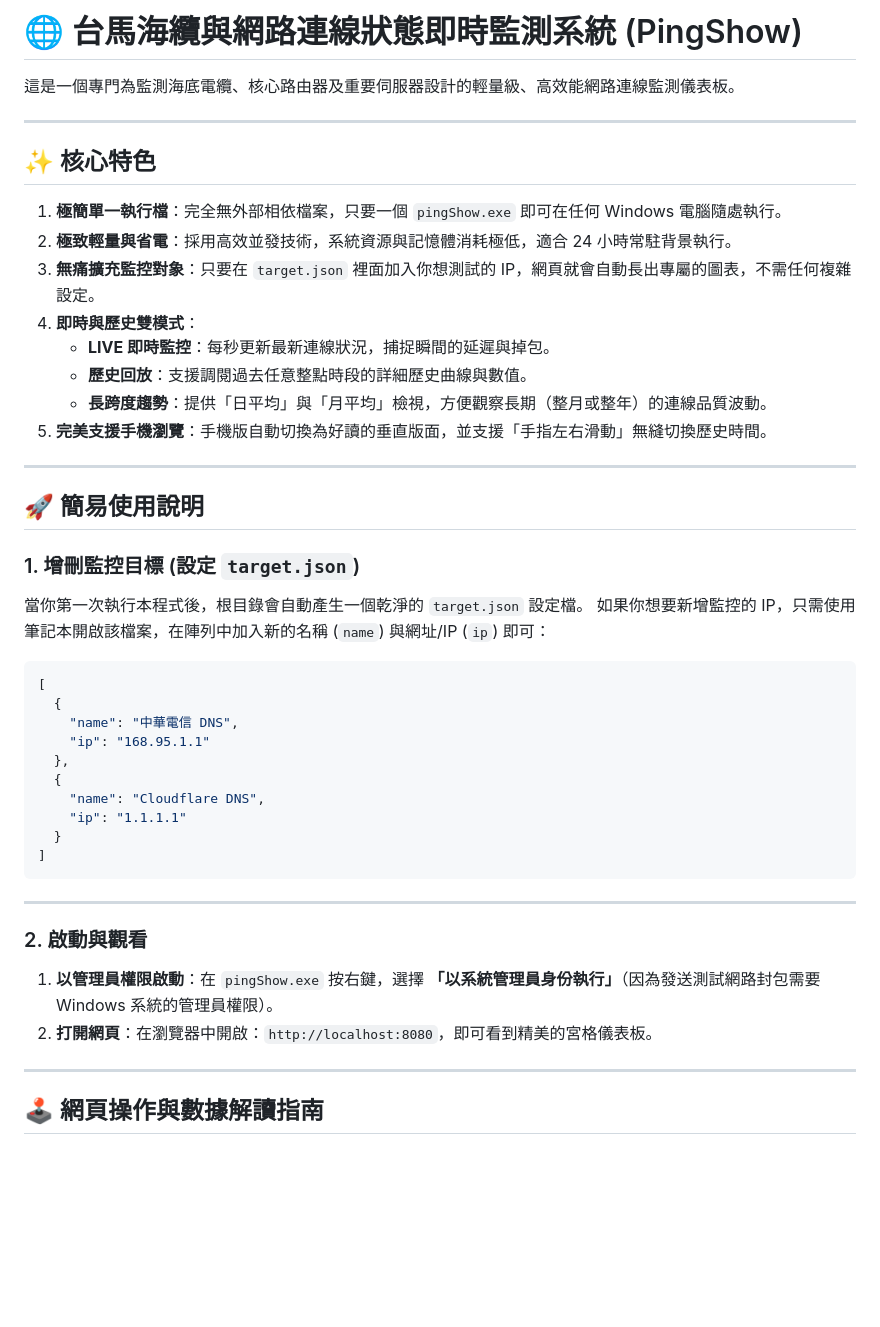
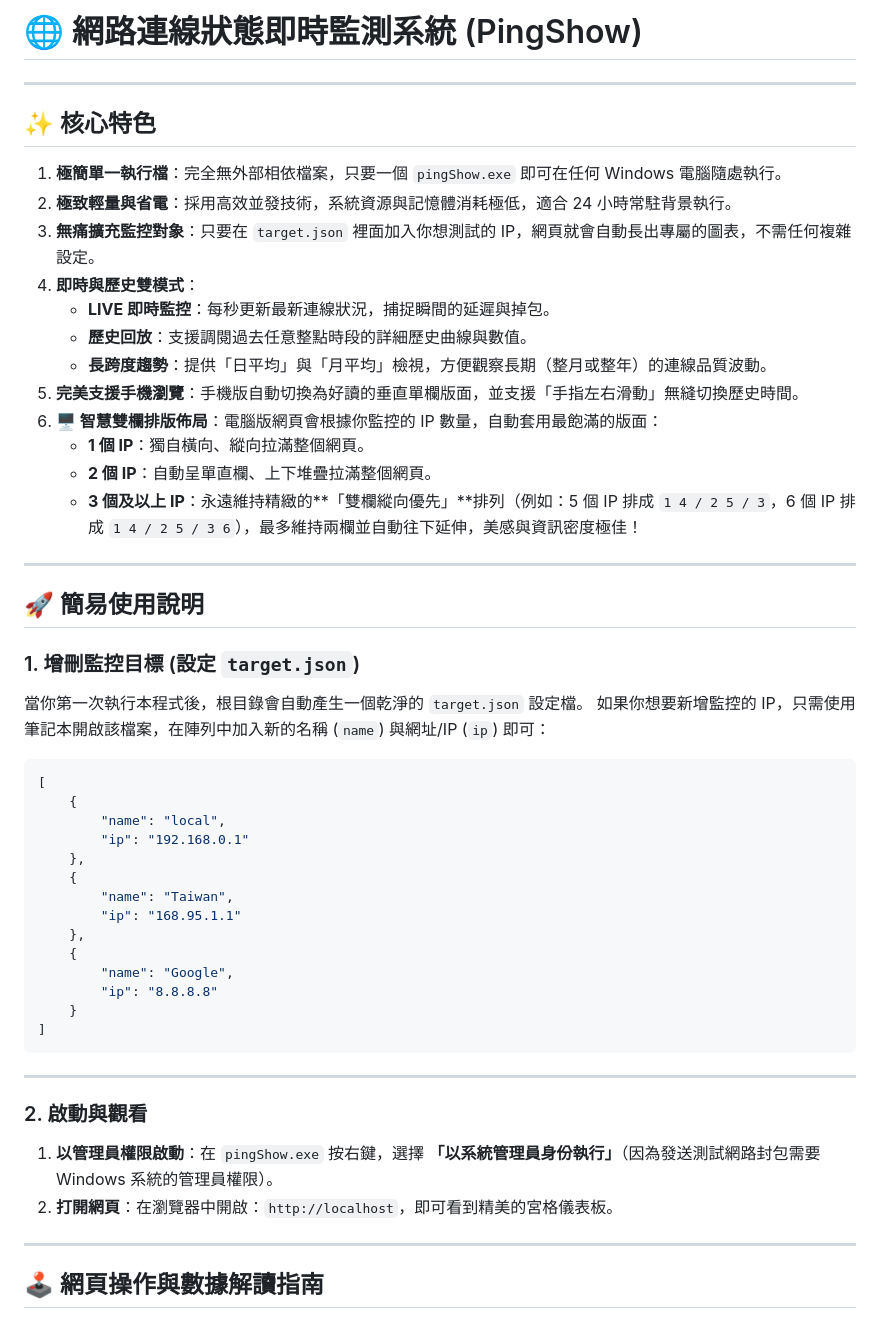
Before and after one commit to icps0610/pingShow, a Markdown page: README.md, the part around the change. Rendered like a GitHub page; blank space fills up the shorter version.

````diff
--- a/README.md
+++ b/README.md
@@ -1,6 +1,4 @@
-# 🌐 台馬海纜與網路連線狀態即時監測系統 (PingShow)
-
-這是一個專門為監測海底電纜、核心路由器及重要伺服器設計的輕量級、高效能網路連線監測儀表板。
+# 🌐 網路連線狀態即時監測系統 (PingShow)
 
 ---
 
@@ -13,7 +11,11 @@
    - **LIVE 即時監控**：每秒更新最新連線狀況，捕捉瞬間的延遲與掉包。
    - **歷史回放**：支援調閱過去任意整點時段的詳細歷史曲線與數值。
    - **長跨度趨勢**：提供「日平均」與「月平均」檢視，方便觀察長期（整月或整年）的連線品質波動。
-5. **完美支援手機瀏覽**：手機版自動切換為好讀的垂直版面，並支援「手指左右滑動」無縫切換歷史時間。
+5. **完美支援手機瀏覽**：手機版自動切換為好讀的垂直單欄版面，並支援「手指左右滑動」無縫切換歷史時間。
+6. **🖥️ 智慧雙欄排版佈局**：電腦版網頁會根據你監控的 IP 數量，自動套用最飽滿的版面：
+   - **1 個 IP**：獨自橫向、縱向拉滿整個網頁。
+   - **2 個 IP**：自動呈單直欄、上下堆疊拉滿整個網頁。
+   - **3 個及以上 IP**：永遠維持精緻的**「雙欄縱向優先」**排列（例如：5 個 IP 排成 `1 4 / 2 5 / 3`，6 個 IP 排成 `1 4 / 2 5 / 3 6`），最多維持兩欄並自動往下延伸，美感與資訊密度極佳！
 
 ---
 
@@ -25,14 +27,18 @@
 
 ```json
 [
-  {
-    "name": "中華電信 DNS",
-    "ip": "168.95.1.1"
-  },
-  {
-    "name": "Cloudflare DNS",
-    "ip": "1.1.1.1"
-  }
+    {
+        "name": "local",
+        "ip": "192.168.0.1"
+    },
+    {
+        "name": "Taiwan",
+        "ip": "168.95.1.1"
+    },
+    {
+        "name": "Google",
+        "ip": "8.8.8.8"
+    }
 ]
 ```
 
@@ -40,7 +46,7 @@
 
 ### 2. 啟動與觀看
 1. **以管理員權限啟動**：在 `pingShow.exe` 按右鍵，選擇 **「以系統管理員身份執行」**（因為發送測試網路封包需要 Windows 系統的管理員權限）。
-2. **打開網頁**：在瀏覽器中開啟：`http://localhost:8080`，即可看到精美的宮格儀表板。
+2. **打開網頁**：在瀏覽器中開啟：`http://localhost`，即可看到精美的宮格儀表板。
 
 ---
 
````
